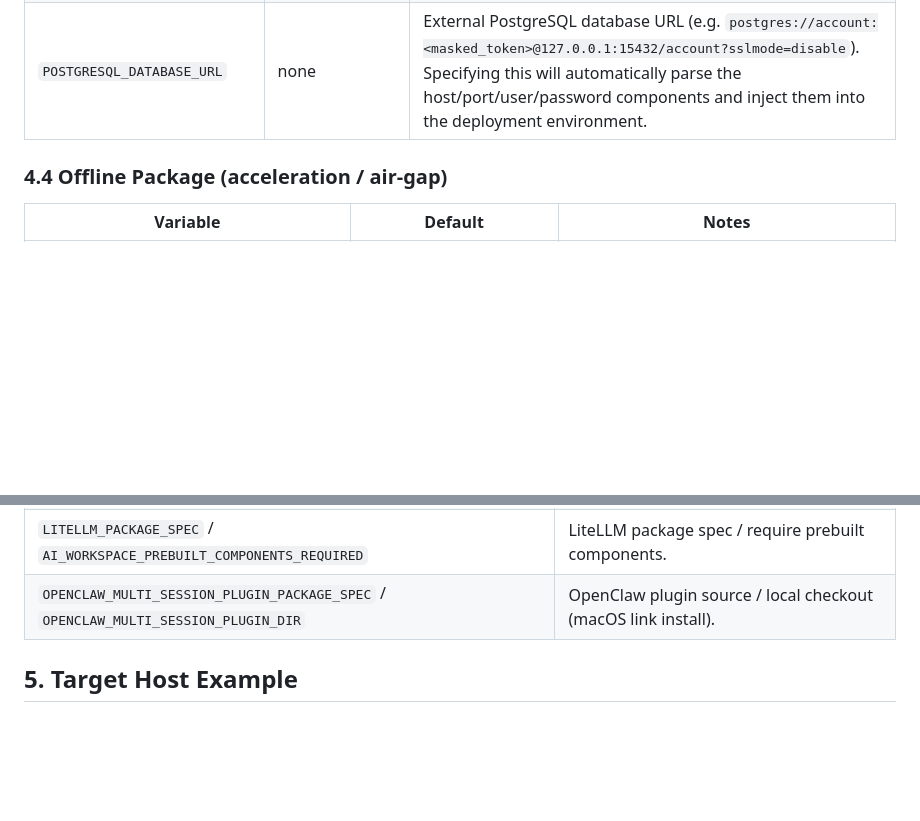
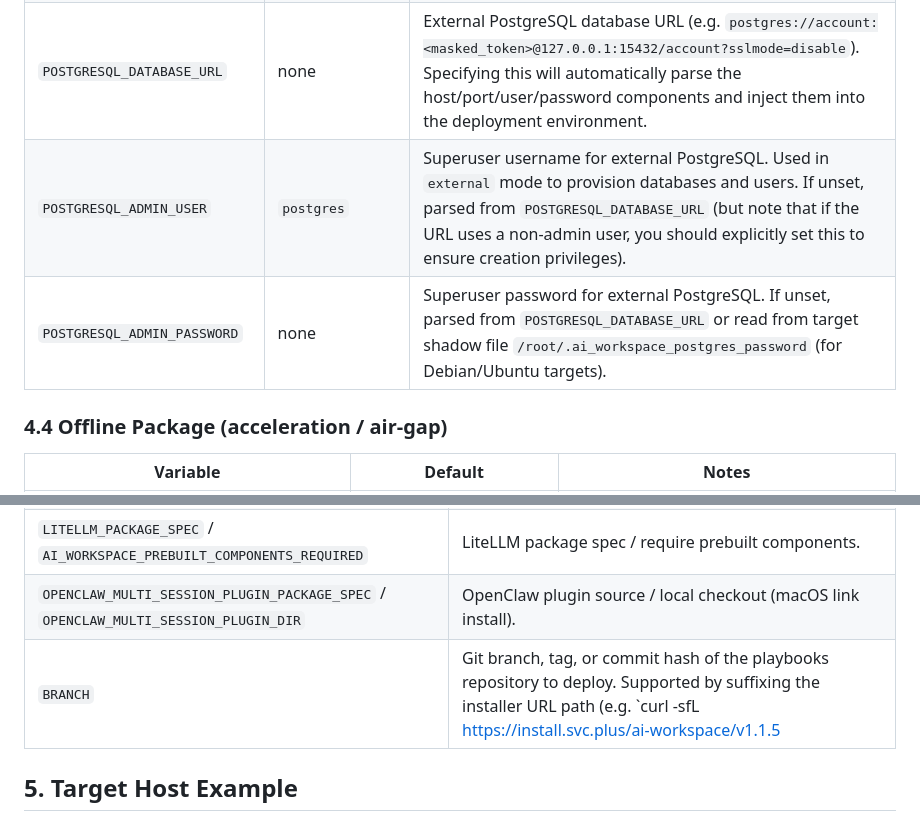
Before and after one commit to ai-workspace-lab/xworkspace-console, a Markdown page: docs/en/SETUP_AI_WORKSPACE_ALL_IN_ONE.md, 2 parts joined by grey strips. Rendered like a GitHub page; blank space fills up the shorter version.

```diff
--- a/docs/en/SETUP_AI_WORKSPACE_ALL_IN_ONE.md
+++ b/docs/en/SETUP_AI_WORKSPACE_ALL_IN_ONE.md
@@ -71,6 +71,8 @@ First non-empty of: `AI_WORKSPACE_AUTH_TOKEN` → `XWORKSPACE_CONSOLE_AUTH_TOKEN
 | `AI_WORKSPACE_RUNTIME_MODES` | `docker,systemd` | Runtime modes; `docker` and `k3s` are mutually exclusive. |
 | `POSTGRESQL_DEPLOY_MODE` | `compose` | Deployment mode: `compose` (Docker container), `native` (Linux apt/systemd, macOS Homebrew), or `external` (existing external database, skips local install/start). Defaults to `external` if `VAULT_DEPLOY_MODE=external` or if `POSTGRESQL_DATABASE_URL` is set. |
 | `POSTGRESQL_DATABASE_URL` | none | External PostgreSQL database URL (e.g. `postgres://account:<masked_token>@127.0.0.1:15432/account?sslmode=disable`). Specifying this will automatically parse the host/port/user/password components and inject them into the deployment environment. |
+| `POSTGRESQL_ADMIN_USER` | `postgres` | Superuser username for external PostgreSQL. Used in `external` mode to provision databases and users. If unset, parsed from `POSTGRESQL_DATABASE_URL` (but note that if the URL uses a non-admin user, you should explicitly set this to ensure creation privileges). |
+| `POSTGRESQL_ADMIN_PASSWORD` | none | Superuser password for external PostgreSQL. If unset, parsed from `POSTGRESQL_DATABASE_URL` or read from target shadow file `/root/.ai_workspace_postgres_password` (for Debian/Ubuntu targets). |
 
 ### 4.4 Offline Package (acceleration / air-gap)
 
@@ -109,6 +111,7 @@ First non-empty of: `AI_WORKSPACE_AUTH_TOKEN` → `XWORKSPACE_CONSOLE_AUTH_TOKEN
 | `XWORKSPACE_CONSOLE_RUNTIME_ARCHIVE` / `QMD_RUNTIME_ARCHIVE` | Prebuilt runtime tar paths (offline). |
 | `LITELLM_PACKAGE_SPEC` / `AI_WORKSPACE_PREBUILT_COMPONENTS_REQUIRED` | LiteLLM package spec / require prebuilt components. |
 | `OPENCLAW_MULTI_SESSION_PLUGIN_PACKAGE_SPEC` / `OPENCLAW_MULTI_SESSION_PLUGIN_DIR` | OpenClaw plugin source / local checkout (macOS link install). |
+| `BRANCH` | Git branch, tag, or commit hash of the playbooks repository to deploy. Supported by suffixing the installer URL path (e.g. `curl -sfL https://install.svc.plus/ai-workspace/v1.1.5 | bash`), or by setting this variable explicitly. |
 
 ## 5. Target Host Example
 
```
Also changed, not shown: docs/zh/SETUP_AI_WORKSPACE_ALL_IN_ONE.md (+3 -0 lines).
